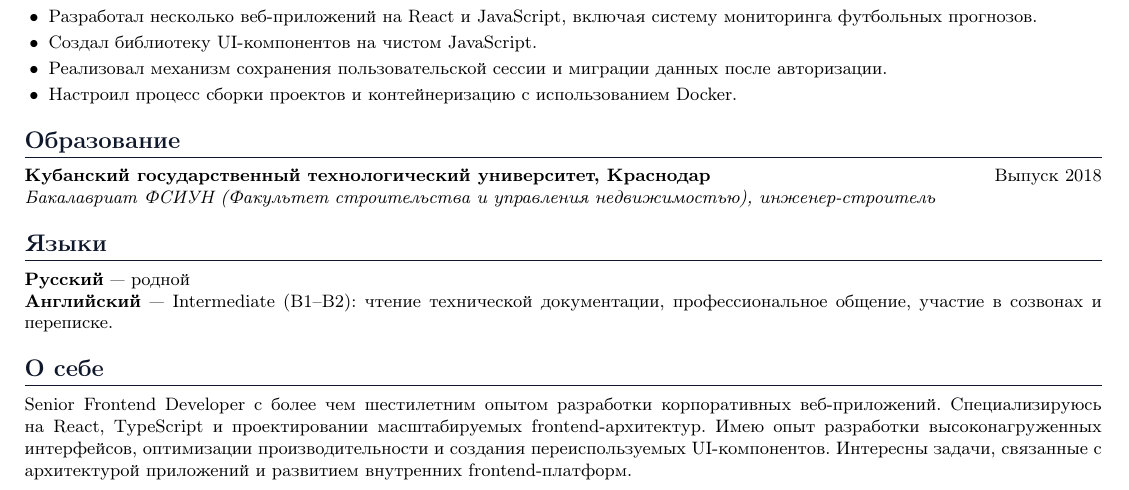
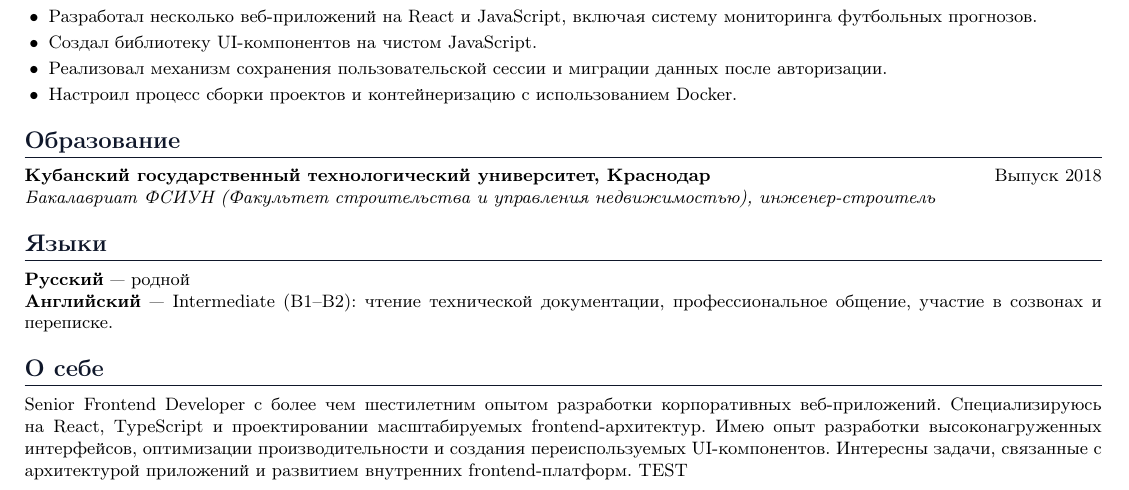
Before and after one commit to AanA11ein/knad_ipr_dz4_cv, a LaTeX CV (cv/main.tex): part of the page, cut so that both start at the same text. Compiled offline with pdfLaTeX.

Commit message:
add test ci

```diff
--- a/cv/main.tex
+++ b/cv/main.tex
@@ -113,6 +113,6 @@
 
 \section*{О себе}
 \noindent \small
-Senior Frontend Developer с более чем шестилетним опытом разработки корпоративных веб-приложений. Специализируюсь на React, TypeScript и проектировании масштабируемых frontend-архитектур. Имею опыт разработки высоконагруженных интерфейсов, оптимизации производительности и создания переиспользуемых UI-компонентов. Интересны задачи, связанные с архитектурой приложений и развитием внутренних frontend-платформ.
+Senior Frontend Developer с более чем шестилетним опытом разработки корпоративных веб-приложений. Специализируюсь на React, TypeScript и проектировании масштабируемых frontend-архитектур. Имею опыт разработки высоконагруженных интерфейсов, оптимизации производительности и создания переиспользуемых UI-компонентов. Интересны задачи, связанные с архитектурой приложений и развитием внутренних frontend-платформ. TEST
 
 \end{document}
```
